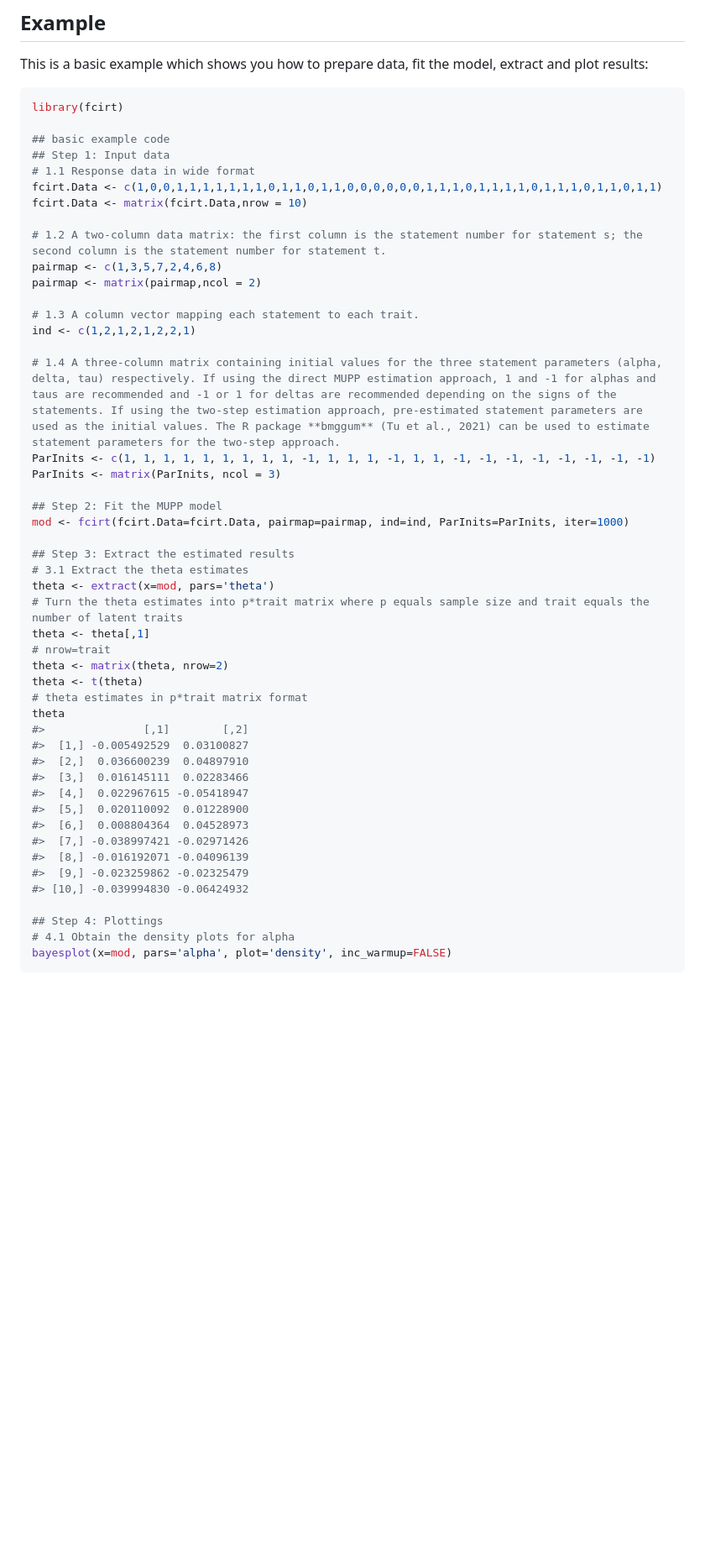
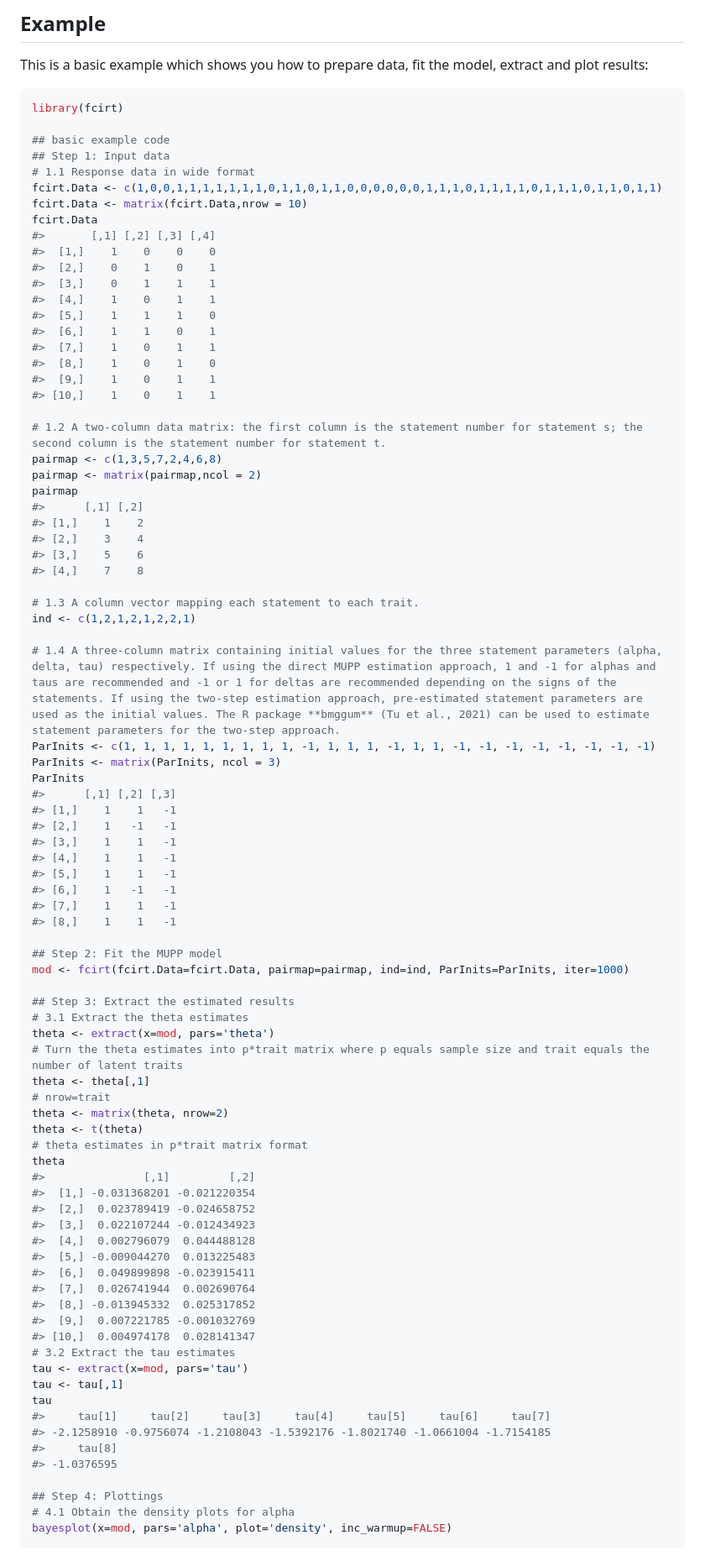
Before and after one commit to Naidantu/fcirt, a Markdown page: README.md, the part around the change printed below. Shown: that part at 84% size. Rendered like a GitHub page; blank space fills up the shorter version.

```diff
--- a/README.md
+++ b/README.md
@@ -36,10 +36,28 @@ library(fcirt)
 # 1.1 Response data in wide format
 fcirt.Data <- c(1,0,0,1,1,1,1,1,1,1,0,1,1,0,1,1,0,0,0,0,0,0,1,1,1,0,1,1,1,1,0,1,1,1,0,1,1,0,1,1)
 fcirt.Data <- matrix(fcirt.Data,nrow = 10)
+fcirt.Data
+#>       [,1] [,2] [,3] [,4]
+#>  [1,]    1    0    0    0
+#>  [2,]    0    1    0    1
+#>  [3,]    0    1    1    1
+#>  [4,]    1    0    1    1
+#>  [5,]    1    1    1    0
+#>  [6,]    1    1    0    1
+#>  [7,]    1    0    1    1
+#>  [8,]    1    0    1    0
+#>  [9,]    1    0    1    1
+#> [10,]    1    0    1    1
 
 # 1.2 A two-column data matrix: the first column is the statement number for statement s; the second column is the statement number for statement t.
 pairmap <- c(1,3,5,7,2,4,6,8)
 pairmap <- matrix(pairmap,ncol = 2)
+pairmap
+#>      [,1] [,2]
+#> [1,]    1    2
+#> [2,]    3    4
+#> [3,]    5    6
+#> [4,]    7    8
 
 # 1.3 A column vector mapping each statement to each trait.
 ind <- c(1,2,1,2,1,2,2,1)
@@ -47,6 +65,16 @@ ind <- c(1,2,1,2,1,2,2,1)
 # 1.4 A three-column matrix containing initial values for the three statement parameters (alpha, delta, tau) respectively. If using the direct MUPP estimation approach, 1 and -1 for alphas and taus are recommended and -1 or 1 for deltas are recommended depending on the signs of the statements. If using the two-step estimation approach, pre-estimated statement parameters are used as the initial values. The R package **bmggum** (Tu et al., 2021) can be used to estimate statement parameters for the two-step approach.
 ParInits <- c(1, 1, 1, 1, 1, 1, 1, 1, 1, -1, 1, 1, 1, -1, 1, 1, -1, -1, -1, -1, -1, -1, -1, -1)
 ParInits <- matrix(ParInits, ncol = 3)
+ParInits
+#>      [,1] [,2] [,3]
+#> [1,]    1    1   -1
+#> [2,]    1   -1   -1
+#> [3,]    1    1   -1
+#> [4,]    1    1   -1
+#> [5,]    1    1   -1
+#> [6,]    1   -1   -1
+#> [7,]    1    1   -1
+#> [8,]    1    1   -1
 
 ## Step 2: Fit the MUPP model
 mod <- fcirt(fcirt.Data=fcirt.Data, pairmap=pairmap, ind=ind, ParInits=ParInits, iter=1000)
@@ -61,17 +89,25 @@ theta <- matrix(theta, nrow=2)
 theta <- t(theta)
 # theta estimates in p*trait matrix format
 theta
-#>               [,1]        [,2]
-#>  [1,] -0.005492529  0.03100827
-#>  [2,]  0.036600239  0.04897910
-#>  [3,]  0.016145111  0.02283466
-#>  [4,]  0.022967615 -0.05418947
-#>  [5,]  0.020110092  0.01228900
-#>  [6,]  0.008804364  0.04528973
-#>  [7,] -0.038997421 -0.02971426
-#>  [8,] -0.016192071 -0.04096139
-#>  [9,] -0.023259862 -0.02325479
-#> [10,] -0.039994830 -0.06424932
+#>               [,1]         [,2]
+#>  [1,] -0.031368201 -0.021220354
+#>  [2,]  0.023789419 -0.024658752
+#>  [3,]  0.022107244 -0.012434923
+#>  [4,]  0.002796079  0.044488128
+#>  [5,] -0.009044270  0.013225483
+#>  [6,]  0.049899898 -0.023915411
+#>  [7,]  0.026741944  0.002690764
+#>  [8,] -0.013945332  0.025317852
+#>  [9,]  0.007221785 -0.001032769
+#> [10,]  0.004974178  0.028141347
+# 3.2 Extract the tau estimates
+tau <- extract(x=mod, pars='tau')
+tau <- tau[,1]
+tau
+#>     tau[1]     tau[2]     tau[3]     tau[4]     tau[5]     tau[6]     tau[7]
+#> -2.1258910 -0.9756074 -1.2108043 -1.5392176 -1.8021740 -1.0661004 -1.7154185
+#>     tau[8]
+#> -1.0376595
 
 ## Step 4: Plottings
 # 4.1 Obtain the density plots for alpha
```
Also changed, not shown: other parts of README.md (+15 -4 lines), man/figures/README-example-1.png, man/figures/README-example-2.png (added), 3 other files.
